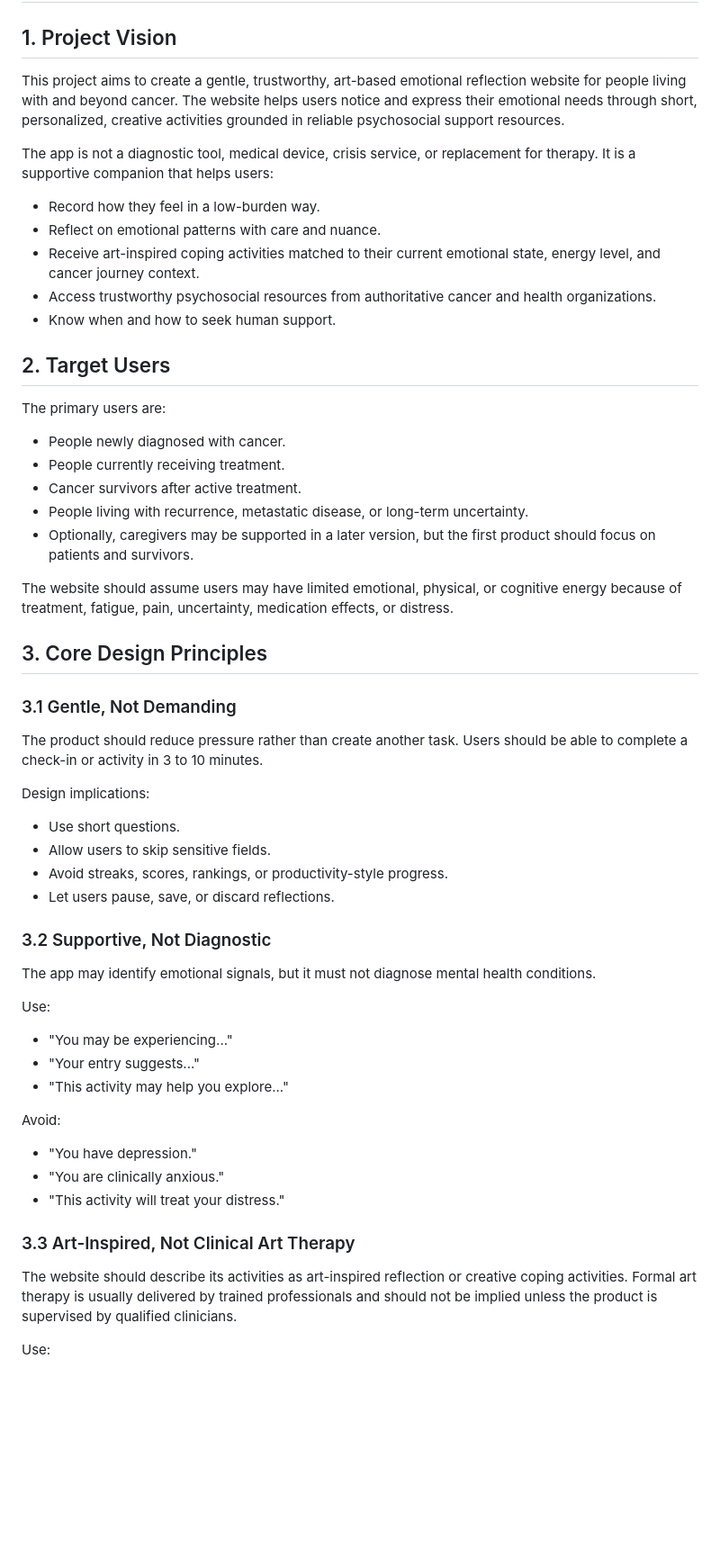
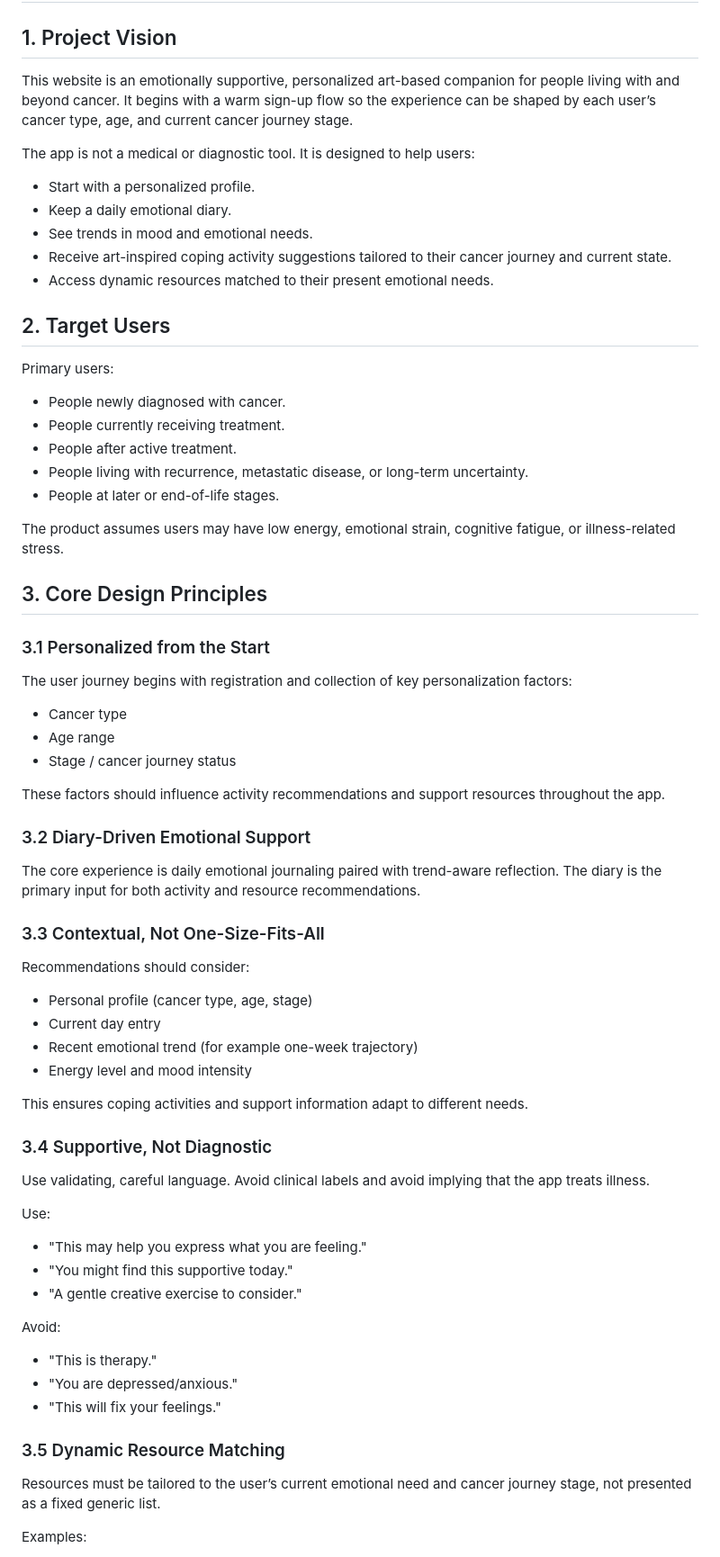
Before and after one commit to yike-huang/ctest, a Markdown page: design.md, the part around one of its changes. Shown at 90% size. Drawn GitHub-style; blank space fills up the shorter version.

```diff
--- a/design.md
+++ b/design.md
@@ -2,60 +2,74 @@
 
 ## 1. Project Vision
 
-This project aims to create a gentle, trustworthy, art-based emotional reflection website for people living with and beyond cancer. The website helps users notice and express their emotional needs through short, personalized, creative activities grounded in reliable psychosocial support resources.
+This website is an emotionally supportive, personalized art-based companion for people living with and beyond cancer. It begins with a warm sign-up flow so the experience can be shaped by each user’s cancer type, age, and current cancer journey stage.
 
-The app is not a diagnostic tool, medical device, crisis service, or replacement for therapy. It is a supportive companion that helps users:
+The app is not a medical or diagnostic tool. It is designed to help users:
 
-- Record how they feel in a low-burden way.
-- Reflect on emotional patterns with care and nuance.
-- Receive art-inspired coping activities matched to their current emotional state, energy level, and cancer journey context.
-- Access trustworthy psychosocial resources from authoritative cancer and health organizations.
-- Know when and how to seek human support.
+- Start with a personalized profile.
+- Keep a daily emotional diary.
+- See trends in mood and emotional needs.
+- Receive art-inspired coping activity suggestions tailored to their cancer journey and current state.
+- Access dynamic resources matched to their present emotional needs.
 
 ## 2. Target Users
 
-The primary users are:
+Primary users:
 
 - People newly diagnosed with cancer.
 - People currently receiving treatment.
-- Cancer survivors after active treatment.
+- People after active treatment.
 - People living with recurrence, metastatic disease, or long-term uncertainty.
-- Optionally, caregivers may be supported in a later version, but the first product should focus on patients and survivors.
+- People at later or end-of-life stages.
 
-The website should assume users may have limited emotional, physical, or cognitive energy because of treatment, fatigue, pain, uncertainty, medication effects, or distress.
+The product assumes users may have low energy, emotional strain, cognitive fatigue, or illness-related stress.
 
 ## 3. Core Design Principles
 
-### 3.1 Gentle, Not Demanding
+### 3.1 Personalized from the Start
 
-The product should reduce pressure rather than create another task. Users should be able to complete a check-in or activity in 3 to 10 minutes.
+The user journey begins with registration and collection of key personalization factors:
 
-Design implications:
+- Cancer type
+- Age range
+- Stage / cancer journey status
 
-- Use short questions.
-- Allow users to skip sensitive fields.
-- Avoid streaks, scores, rankings, or productivity-style progress.
-- Let users pause, save, or discard reflections.
+These factors should influence activity recommendations and support resources throughout the app.
 
-### 3.2 Supportive, Not Diagnostic
+### 3.2 Diary-Driven Emotional Support
 
-The app may identify emotional signals, but it must not diagnose mental health conditions.
+The core experience is daily emotional journaling paired with trend-aware reflection. The diary is the primary input for both activity and resource recommendations.
+
+### 3.3 Contextual, Not One-Size-Fits-All
+
+Recommendations should consider:
+
+- Personal profile (cancer type, age, stage)
+- Current day entry
+- Recent emotional trend (for example one-week trajectory)
+- Energy level and mood intensity
+
+This ensures coping activities and support information adapt to different needs.
+
+### 3.4 Supportive, Not Diagnostic
+
+Use validating, careful language. Avoid clinical labels and avoid implying that the app treats illness.
 
 Use:
 
-- "You may be experiencing..."
-- "Your entry suggests..."
-- "This activity may help you explore..."
+- "This may help you express what you are feeling."
+- "You might find this supportive today."
+- "A gentle creative exercise to consider."
 
 Avoid:
 
-- "You have depression."
-- "You are clinically anxious."
-- "This activity will treat your distress."
+- "This is therapy."
+- "You are depressed/anxious."
+- "This will fix your feelings."
 
-### 3.3 Art-Inspired, Not Clinical Art Therapy
+### 3.5 Dynamic Resource Matching
 
-The website should describe its activities as art-inspired reflection or creative coping activities. Formal art therapy is usually delivered by trained professionals and should not be implied unless the product is supervised by qualified clinicians.
+Resources must be tailored to the user’s current emotional need and cancer journey stage, not presented as a fixed generic list.
 
-Use:
+Examples:
 
```
Also changed, not shown: other parts of design.md (+181 -102 lines).
